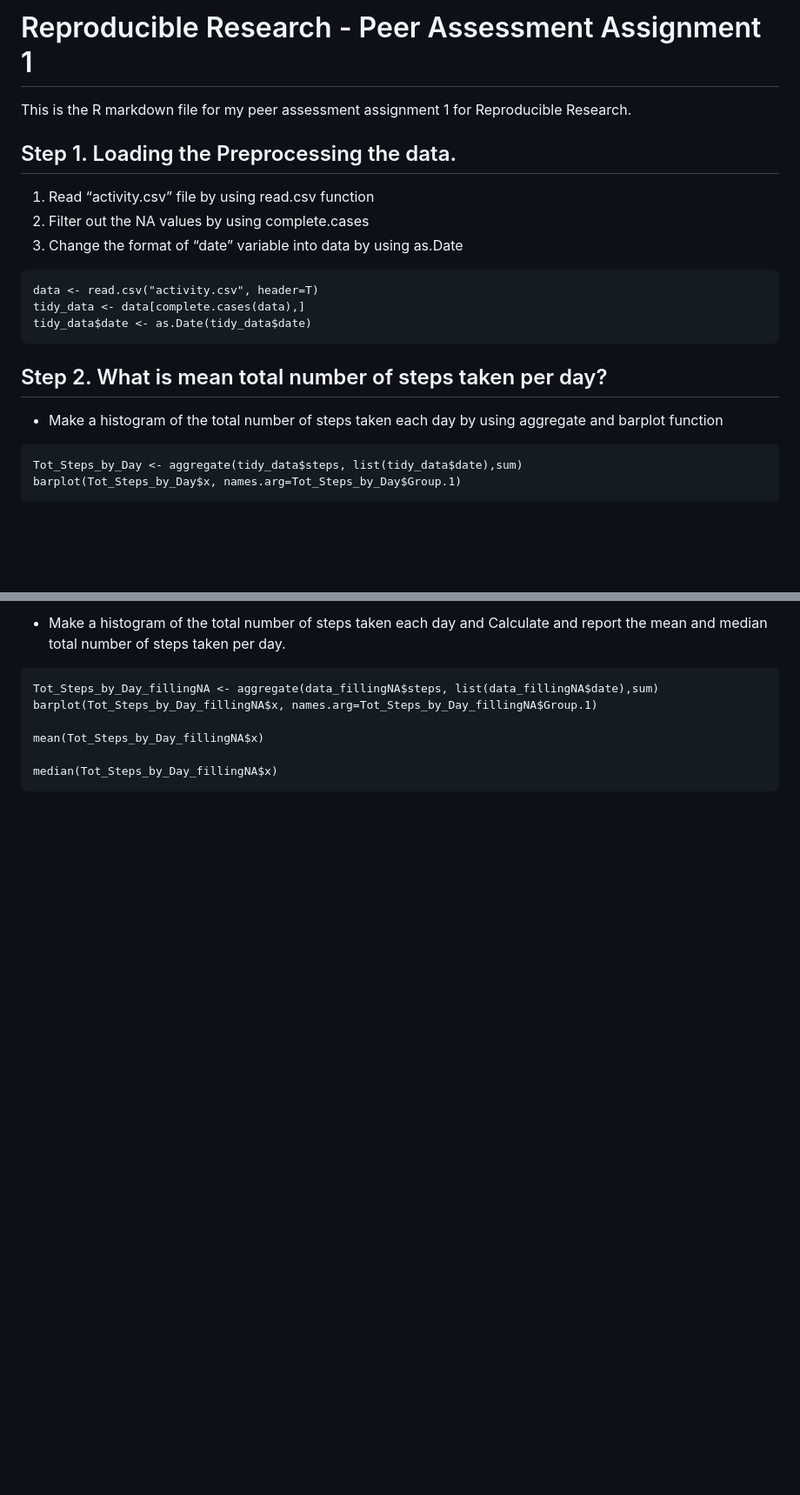
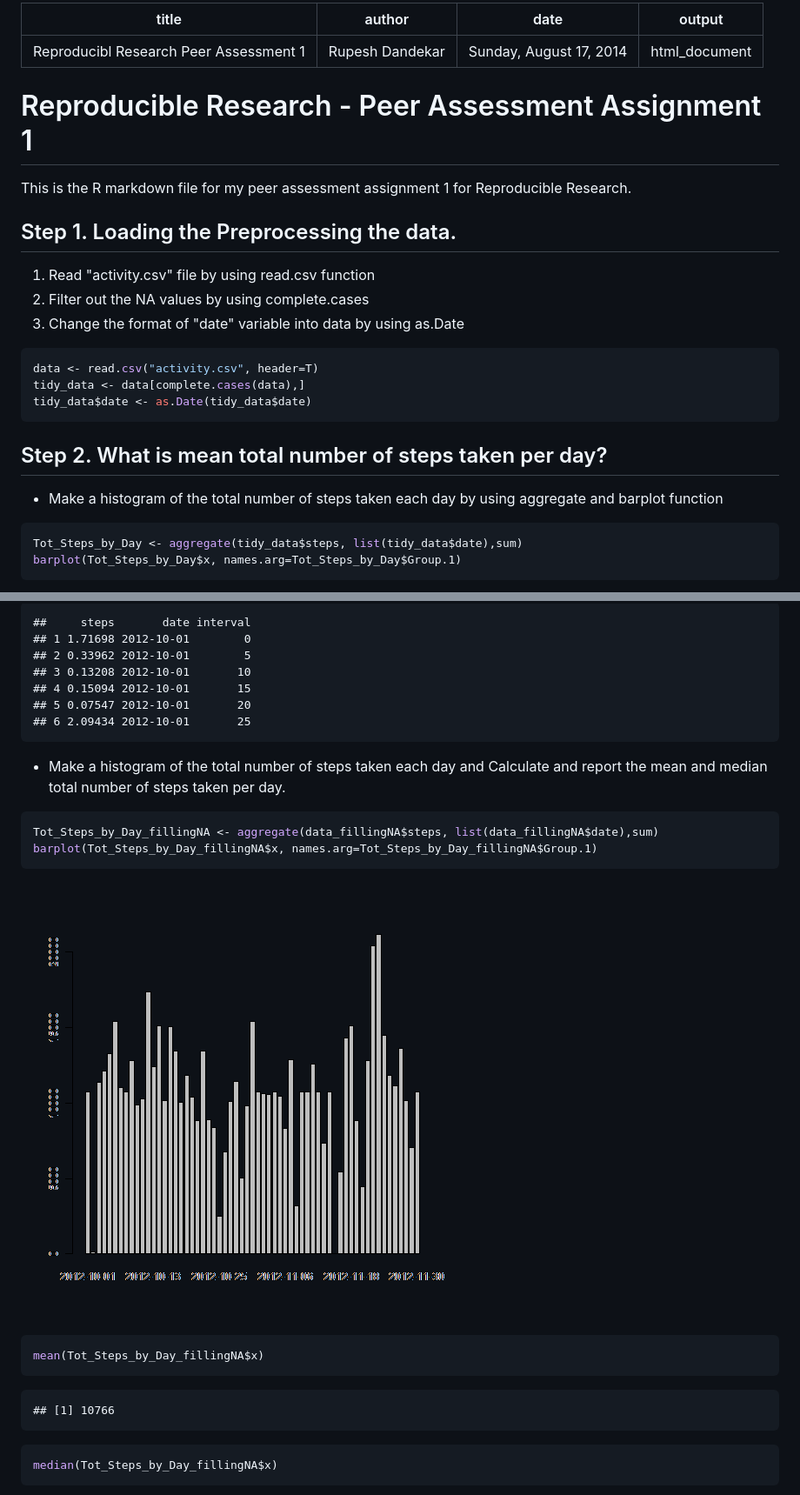
Before and after one commit to bigdatascience/ReproducibleResearch, a Markdown page: PA1_template.md, 2 parts joined by grey strips. Shown: that part at 87% size. Drawn GitHub-style; pictures changed too: figure/Total_Steps_By_Day_fillingNA.png (added); blank space fills up the shorter version.

Commit message:
Peer Assessment 1 Submission

````diff
--- a/PA1_template.md
+++ b/PA1_template.md
@@ -1,25 +1,31 @@
-<h1>Reproducible Research - Peer Assessment Assignment 1</h1>
+---
+title: "Reproducibl Research Peer Assessment 1"
+author: "Rupesh Dandekar"
+date: "Sunday, August 17, 2014"
+output: html_document
+---
 
-<p>This is the R markdown file for my peer assessment assignment 1 for Reproducible Research.  </p>
+Reproducible Research - Peer Assessment Assignment 1
+====================================================
 
-<h2>Step 1. Loading the Preprocessing the data.</h2>
+This is the R markdown file for my peer assessment assignment 1 for Reproducible Research.
 
-<ol>
-<li>Read &ldquo;activity.csv&rdquo; file by using read.csv function</li>
-<li>Filter out the NA values by using complete.cases</li>
-<li>Change the format of &ldquo;date&rdquo; variable into data by using as.Date</li>
-</ol>
+## Step 1. Loading the Preprocessing the data.
+1. Read "activity.csv" file by using read.csv function
+2. Filter out the NA values by using complete.cases
+3. Change the format of "date" variable into data by using as.Date
 
-<pre><code class="r">data &lt;- read.csv(&quot;activity.csv&quot;, header=T)
-tidy_data &lt;- data[complete.cases(data),]
-tidy_data$date &lt;- as.Date(tidy_data$date)
-</code></pre>
 
-<h2>Step 2. What is mean total number of steps taken per day?</h2>
+```r
+data <- read.csv("activity.csv", header=T)
+tidy_data <- data[complete.cases(data),]
+tidy_data$date <- as.Date(tidy_data$date)
+```
 
-<ul>
-<li>Make a histogram of the total number of steps taken each day by using aggregate and barplot function</li>
-</ul>
+## Step 2. What is mean total number of steps taken per day?
+* Make a histogram of the total number of steps taken each day by using aggregate and barplot function
 
-<pre><code class="r">Tot_Steps_by_Day &lt;- aggregate(tidy_data$steps, list(tidy_data$date),sum)
+
+```r
+Tot_Steps_by_Day <- aggregate(tidy_data$steps, list(tidy_data$date),sum)
 barplot(Tot_Steps_by_Day$x, names.arg=Tot_Steps_by_Day$Group.1)
@@ -83,11 +108,31 @@ head(data_fillingNA)
 
-<ul>
-<li>Make a histogram of the total number of steps taken each day and Calculate and report the mean and median total number of steps taken per day. </li>
-</ul>
+```
+##     steps       date interval
+## 1 1.71698 2012-10-01        0
+## 2 0.33962 2012-10-01        5
+## 3 0.13208 2012-10-01       10
+## 4 0.15094 2012-10-01       15
+## 5 0.07547 2012-10-01       20
+## 6 2.09434 2012-10-01       25
+```
 
-<pre><code class="r">Tot_Steps_by_Day_fillingNA &lt;- aggregate(data_fillingNA$steps, list(data_fillingNA$date),sum)
+* Make a histogram of the total number of steps taken each day and Calculate and report the mean and median total number of steps taken per day.
+
+
+```r
+Tot_Steps_by_Day_fillingNA <- aggregate(data_fillingNA$steps, list(data_fillingNA$date),sum)
 barplot(Tot_Steps_by_Day_fillingNA$x, names.arg=Tot_Steps_by_Day_fillingNA$Group.1)
+```
 
+![plot of chunk Total_Steps_By_Day_fillingNA](figure/Total_Steps_By_Day_fillingNA.png)
+
+```r
 mean(Tot_Steps_by_Day_fillingNA$x)
+```
 
+```
+## [1] 10766
+```
+
+```r
 median(Tot_Steps_by_Day_fillingNA$x)
````
Also changed, not shown: other parts of PA1_template.md (+82 -59 lines), figure/Mean_Steps_By_Interval.png (added), figure/Mean_steps_by_interval_fillingNA.png (added), figure/Total_Steps_By_Day.png (added), 3 other files.
